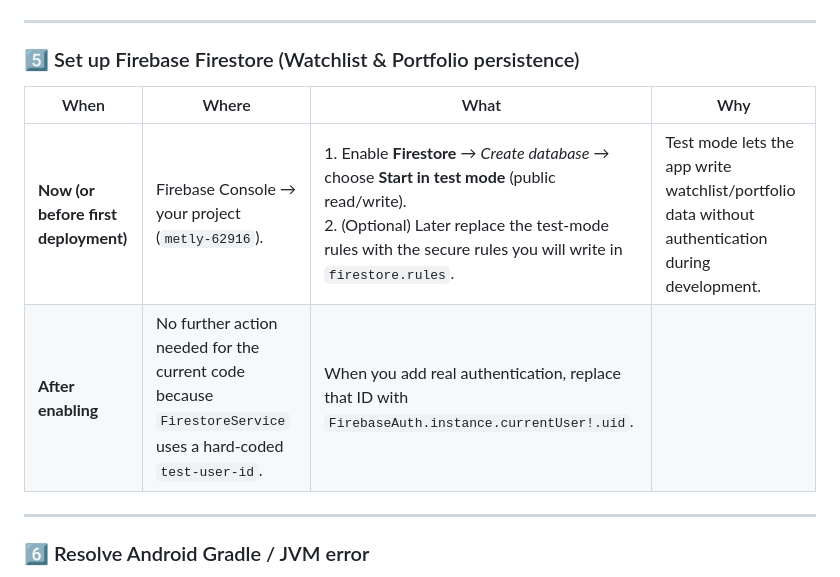
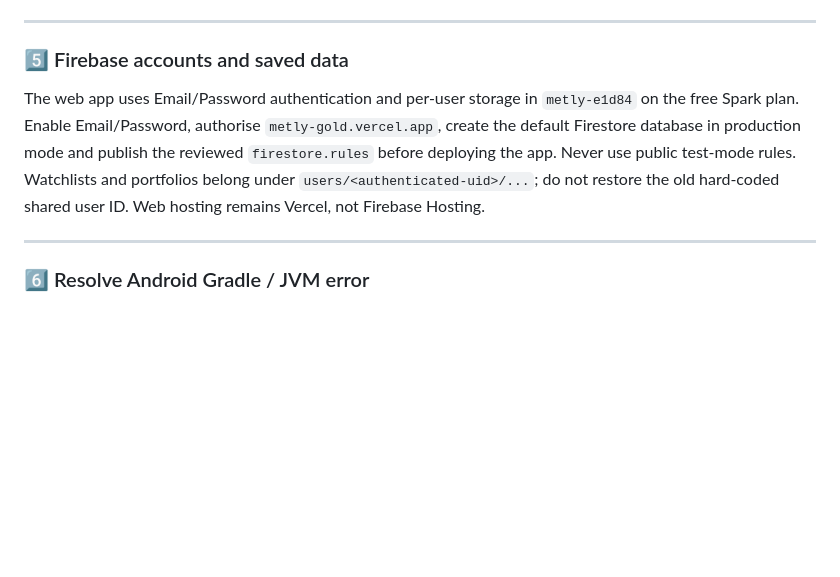
Before and after one commit to frpboy/Metly, a Markdown page: ACTION_ITEMS.md, the part around the change. GitHub-like rendering; blank space fills up the shorter version.

```diff
--- a/ACTION_ITEMS.md
+++ b/ACTION_ITEMS.md
@@ -61,11 +61,8 @@ npx -y vercel@latest deploy --prod
 | **Save** | – | – | Persists the configuration in `SharedPreferences`. |
 
 ---
-### 5️⃣ Set up Firebase Firestore (Watchlist & Portfolio persistence)
-| When | Where | What | Why |
-|------|-------|------|-----|
-| **Now (or before first deployment)** | Firebase Console → your project (`metly‑62916`). | 1. Enable **Firestore** → *Create database* → choose **Start in test mode** (public read/write).<br>2. (Optional) Later replace the test‑mode rules with the secure rules you will write in `firestore.rules`. | Test mode lets the app write watchlist/portfolio data without authentication during development. |
-| **After enabling** | No further action needed for the current code because `FirestoreService` uses a hard‑coded `test-user-id`. | When you add real authentication, replace that ID with `FirebaseAuth.instance.currentUser!.uid`. |
+### 5️⃣ Firebase accounts and saved data
+The web app uses Email/Password authentication and per-user storage in `metly-e1d84` on the free Spark plan. Enable Email/Password, authorise `metly-gold.vercel.app`, create the default Firestore database in production mode and publish the reviewed `firestore.rules` before deploying the app. Never use public test-mode rules. Watchlists and portfolios belong under `users/<authenticated-uid>/...`; do not restore the old hard-coded shared user ID. Web hosting remains Vercel, not Firebase Hosting.
 
 ---
 ### 6️⃣ Resolve Android Gradle / JVM error
```
Also changed, not shown: USER_INSTRUCTIONS.md (+0 -3 lines).
